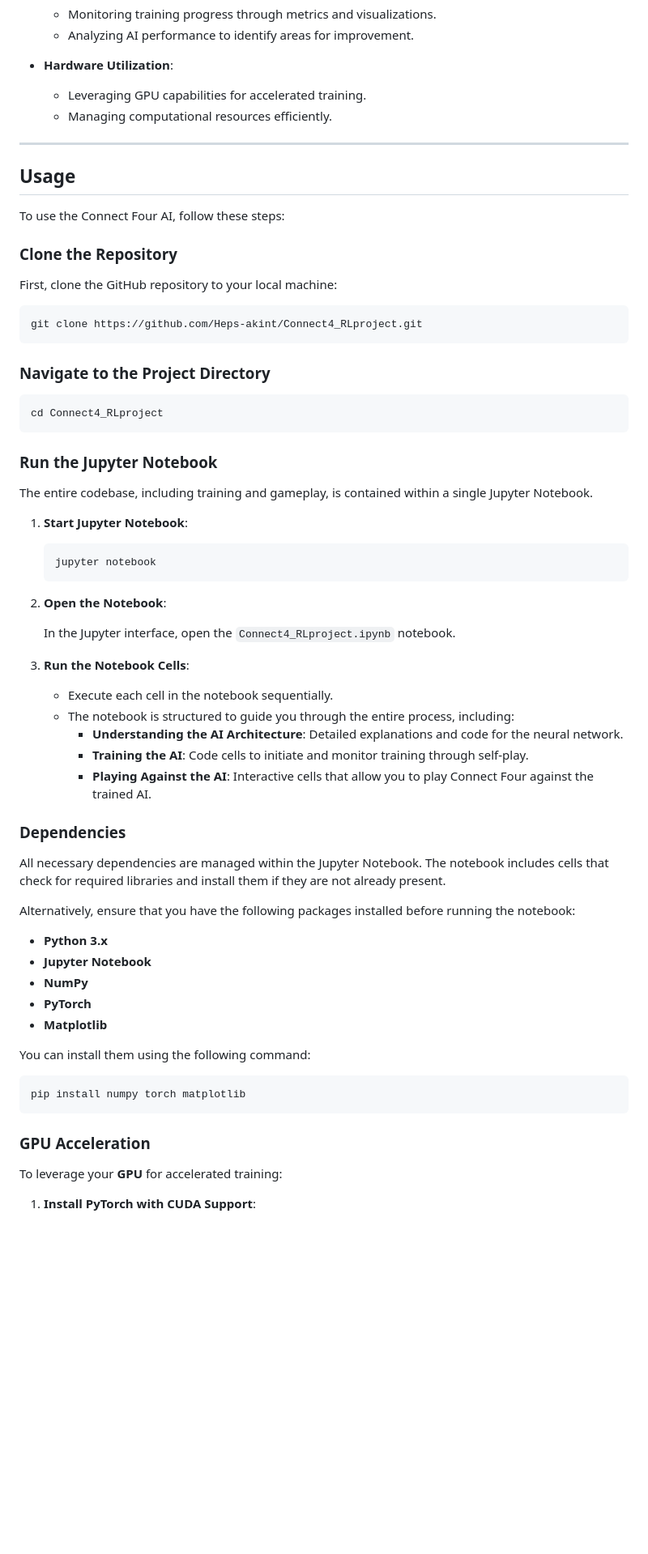
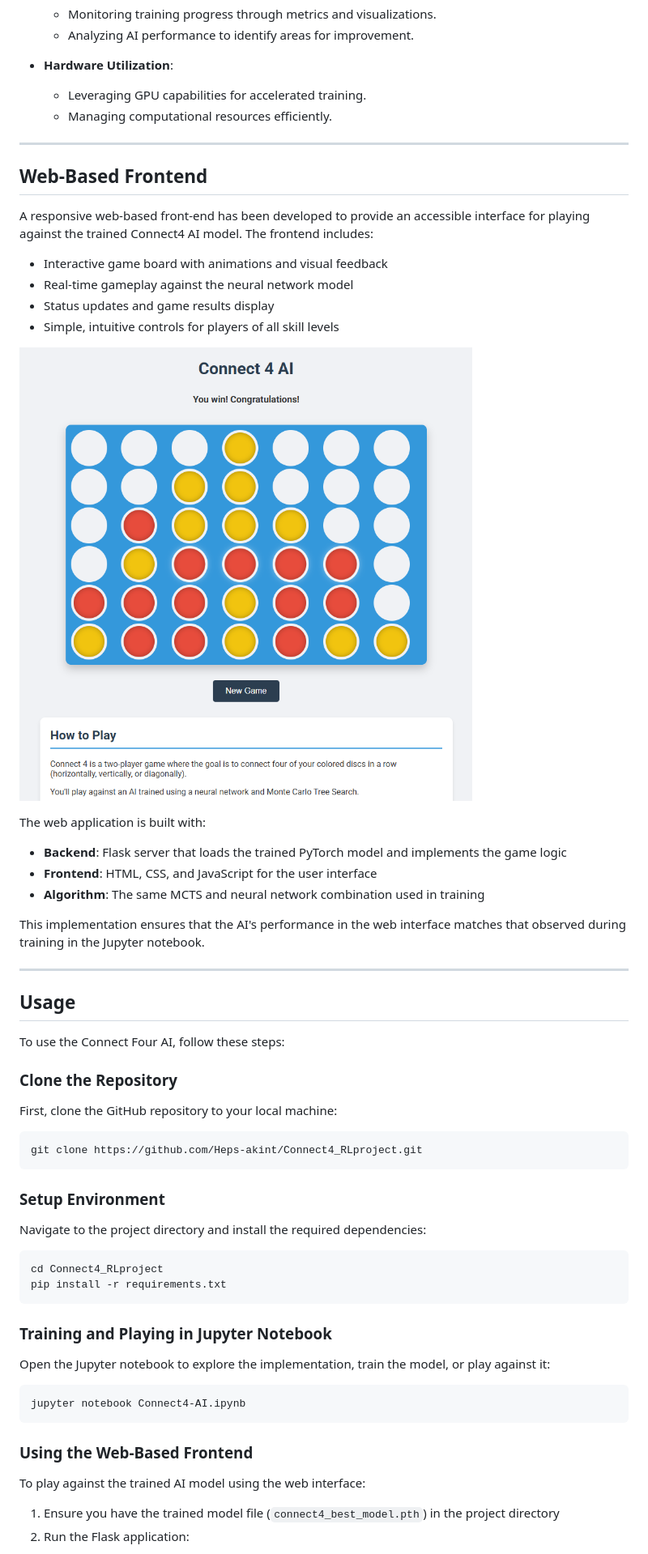
Before and after one commit to Heps-akint/Connect4_RLproject, a Markdown page: README.md, the part around one of its changes. Shown at 81% size. GitHub-like rendering; pictures changed too: Screenshot 2025-04-06 201240.png (added); blank space fills up the shorter version.

````diff
--- a/README.md
+++ b/README.md
@@ -189,6 +190,26 @@ The project incorporates advanced techniques to enhance the AI's performance:
 
 ---
 
+## **Web-Based Frontend**
+
+A responsive web-based front-end has been developed to provide an accessible interface for playing against the trained Connect4 AI model. The frontend includes:
+
+- Interactive game board with animations and visual feedback
+- Real-time gameplay against the neural network model
+- Status updates and game results display
+- Simple, intuitive controls for players of all skill levels
+
+![Connect4 AI Frontend](Screenshot%202025-04-06%20201240.png)
+
+The web application is built with:
+- **Backend**: Flask server that loads the trained PyTorch model and implements the game logic
+- **Frontend**: HTML, CSS, and JavaScript for the user interface
+- **Algorithm**: The same MCTS and neural network combination used in training
+
+This implementation ensures that the AI's performance in the web interface matches that observed during training in the Jupyter notebook.
+
+---
+
 ## **Usage**
 
 To use the Connect Four AI, follow these steps:
@@ -201,55 +222,27 @@ First, clone the GitHub repository to your local machine:
 git clone https://github.com/Heps-akint/Connect4_RLproject.git
 ```
 
-### **Navigate to the Project Directory**
+### **Setup Environment**
+
+Navigate to the project directory and install the required dependencies:
 
 ```bash
 cd Connect4_RLproject
+pip install -r requirements.txt
 ```
 
-### **Run the Jupyter Notebook**
+### **Training and Playing in Jupyter Notebook**
 
-The entire codebase, including training and gameplay, is contained within a single Jupyter Notebook.
-
-1. **Start Jupyter Notebook**:
-
-   ```bash
-   jupyter notebook
-   ```
-
-2. **Open the Notebook**:
-
-   In the Jupyter interface, open the `Connect4_RLproject.ipynb` notebook.
-
-3. **Run the Notebook Cells**:
-
-   - Execute each cell in the notebook sequentially.
-   - The notebook is structured to guide you through the entire process, including:
-     - **Understanding the AI Architecture**: Detailed explanations and code for the neural network.
-     - **Training the AI**: Code cells to initiate and monitor training through self-play.
-     - **Playing Against the AI**: Interactive cells that allow you to play Connect Four against the trained AI.
-
-### **Dependencies**
-
-All necessary dependencies are managed within the Jupyter Notebook. The notebook includes cells that check for required libraries and install them if they are not already present.
-
-Alternatively, ensure that you have the following packages installed before running the notebook:
-
-- **Python 3.x**
-- **Jupyter Notebook**
-- **NumPy**
-- **PyTorch**
-- **Matplotlib**
-
-You can install them using the following command:
+Open the Jupyter notebook to explore the implementation, train the model, or play against it:
 
 ```bash
-pip install numpy torch matplotlib
+jupyter notebook Connect4-AI.ipynb
 ```
 
-### **GPU Acceleration**
+### **Using the Web-Based Frontend**
 
-To leverage your **GPU** for accelerated training:
+To play against the trained AI model using the web interface:
 
-1. **Install PyTorch with CUDA Support**:
+1. Ensure you have the trained model file (`connect4_best_model.pth`) in the project directory
+2. Run the Flask application:
 
````
Also changed, not shown: other parts of README.md (+9 -58 lines), FRONTEND_GUIDE.md (added, +59 -0 lines), 5 other files.
